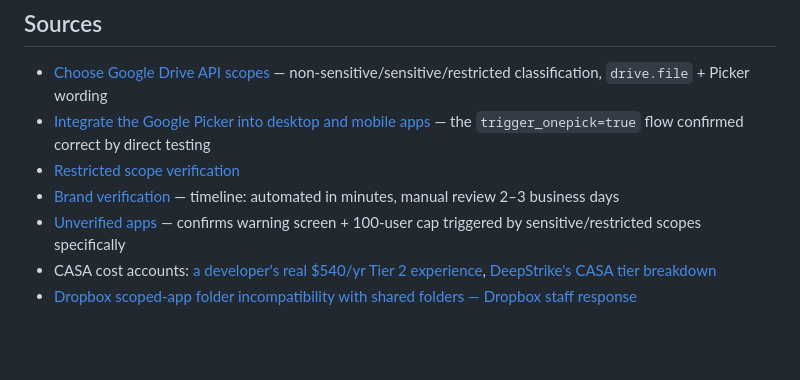
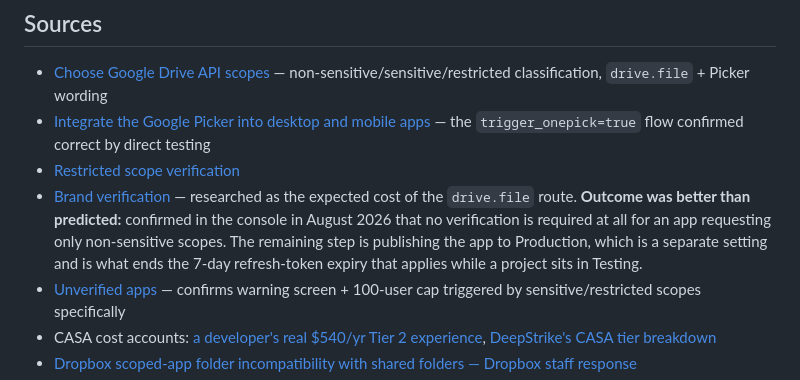
Before and after one commit to grantmderby/Worldshare, a Markdown page: docs/CLOUD_BACKEND_DECISION.md, the part around the change. Drawn GitHub-style; blank space fills up the shorter version.

```diff
--- a/docs/CLOUD_BACKEND_DECISION.md
+++ b/docs/CLOUD_BACKEND_DECISION.md
@@ -101,7 +101,7 @@ Neither the lock's race-safety nor the concurrency model gets worse under this d
 - [Choose Google Drive API scopes](https://developers.google.com/workspace/drive/api/guides/api-specific-auth) — non-sensitive/sensitive/restricted classification, `drive.file` + Picker wording
 - [Integrate the Google Picker into desktop and mobile apps](https://developers.google.com/workspace/drive/picker/guides/desktop-mobile-picker) — the `trigger_onepick=true` flow confirmed correct by direct testing
 - [Restricted scope verification](https://developers.google.com/identity/protocols/oauth2/production-readiness/restricted-scope-verification)
-- [Brand verification](https://developers.google.com/identity/protocols/oauth2/production-readiness/brand-verification) — timeline: automated in minutes, manual review 2–3 business days
+- [Brand verification](https://developers.google.com/identity/protocols/oauth2/production-readiness/brand-verification) — researched as the expected cost of the `drive.file` route. **Outcome was better than predicted:** confirmed in the console in August 2026 that no verification is required at all for an app requesting only non-sensitive scopes. The remaining step is publishing the app to Production, which is a separate setting and is what ends the 7-day refresh-token expiry that applies while a project sits in Testing.
 - [Unverified apps](https://support.google.com/cloud/answer/7454865?hl=en) — confirms warning screen + 100-user cap triggered by sensitive/restricted scopes specifically
 - CASA cost accounts: [a developer's real $540/yr Tier 2 experience](https://yurudeep.com/posts/aicoding/2026/20260717/en/), [DeepStrike's CASA tier breakdown](https://deepstrike.io/blog/google-casa-security-assessment-2025)
 - [Dropbox scoped-app folder incompatibility with shared folders — Dropbox staff response](https://community.dropbox.com/en/discussion/714008/dropbox-scoped-app-folder-visibility-of-uploaded-files-to-other-users)
```
Also changed, not shown: docs/GOOGLE_CLOUD_SETUP.md (+27 -10 lines).
